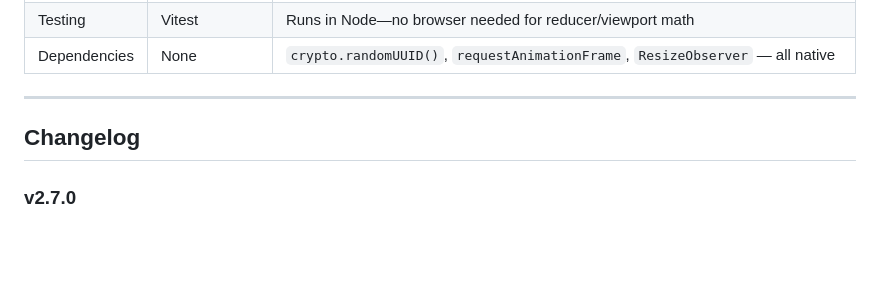
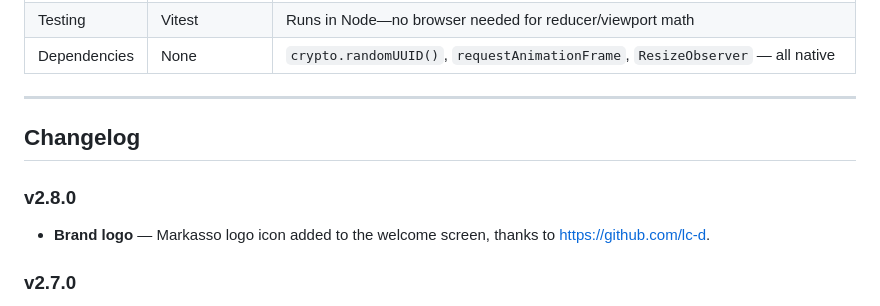
Before and after one commit to AlbertoBarrago/Markasso, a Markdown page: README.md, the part around the change. Drawn GitHub-style; blank space fills up the shorter version.

Commit message:
doc: v2.8.0

```diff
--- a/README.md
+++ b/README.md
@@ -326,6 +326,9 @@ src/
 
 ## Changelog
 
+### v2.8.0
+- **Brand logo** — Markasso logo icon added to the welcome screen, thanks to https://github.com/lc-d.
+
 ### v2.7.0
 - **Multi-language i18n** — UI fully localised in 8 languages: Italiano, English, Español, Français, Deutsch, Português, 中文, 日本語; language persists in `localStorage` and is selectable from the hamburger menu
 
```
